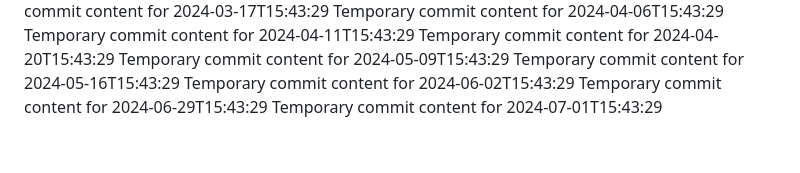
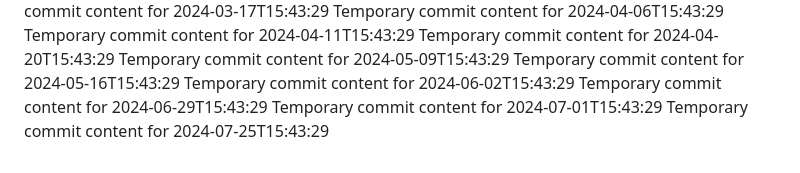
Before and after one commit to Genz0819/alpha-360-s, a Markdown page: report.md, the part around the change. Drawn GitHub-style.

Commit message:
Updated project documentation

```diff
--- a/report.md
+++ b/report.md
@@ -63,3 +63,4 @@ Temporary commit content for 2024-05-16T15:43:29
 Temporary commit content for 2024-06-02T15:43:29
 Temporary commit content for 2024-06-29T15:43:29
 Temporary commit content for 2024-07-01T15:43:29
+Temporary commit content for 2024-07-25T15:43:29
```
